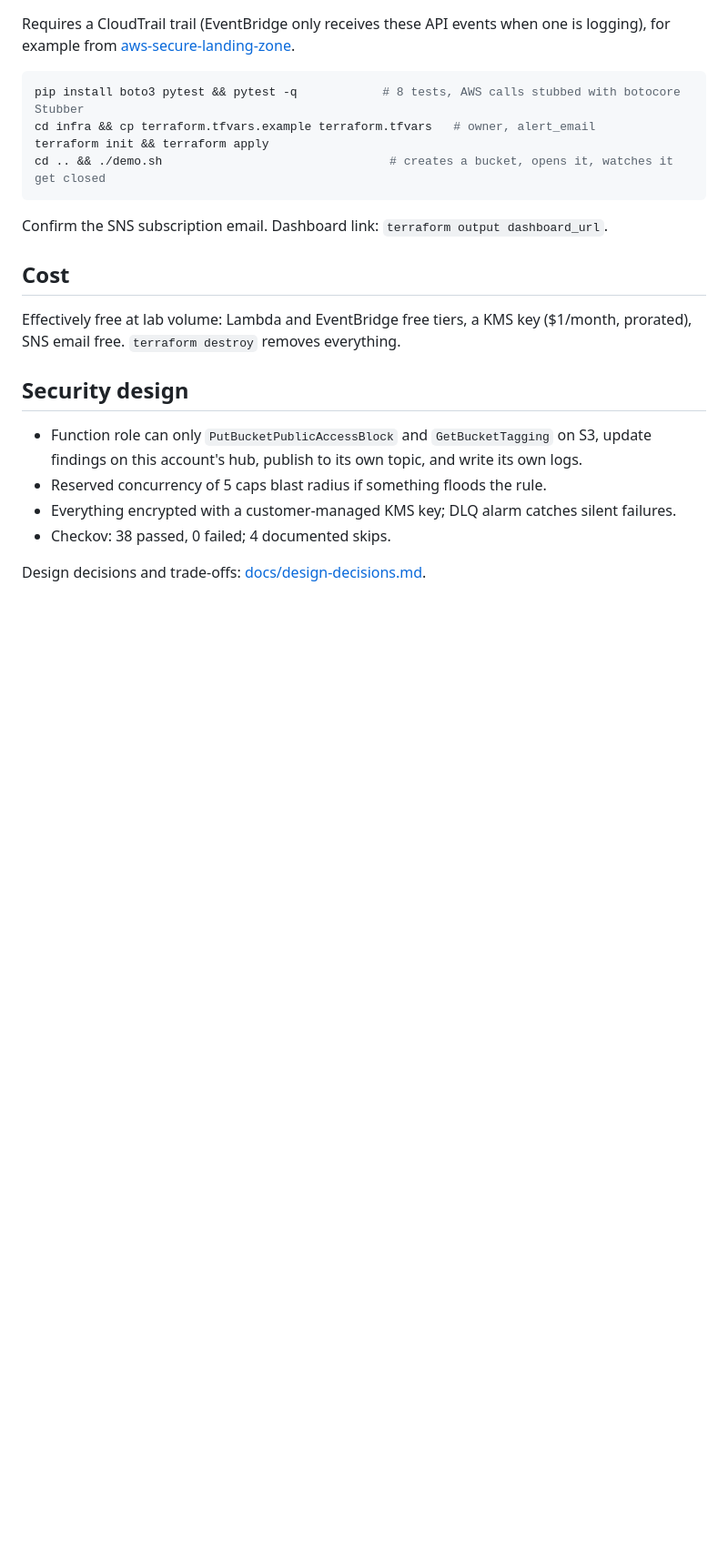
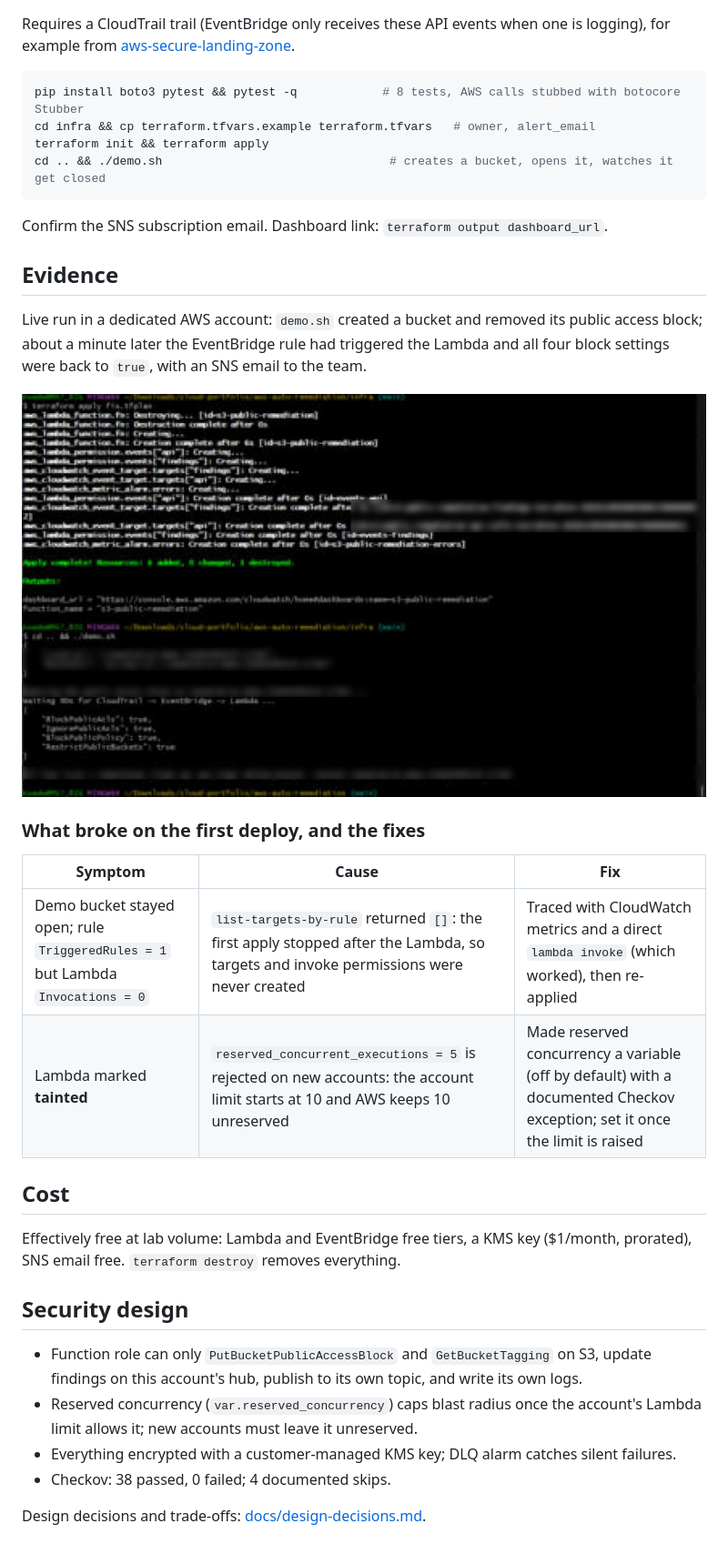
Before and after one commit to mk7git-hub/aws-auto-remediation, a Markdown page: README.md, the part around the change. Shown at 91% size. Drawn GitHub-style; pictures changed too: docs/img/demo.png (added); blank space fills up the shorter version.

Commit message:
Optional reserved concurrency for new-account limits; add live demo evidence

```diff
--- a/README.md
+++ b/README.md
@@ -44,6 +44,19 @@ cd .. && ./demo.sh                                # creates a bucket, opens it,
 
 Confirm the SNS subscription email. Dashboard link: `terraform output dashboard_url`.
 
+## Evidence
+
+Live run in a dedicated AWS account: `demo.sh` created a bucket and removed its public access block; about a minute later the EventBridge rule had triggered the Lambda and all four block settings were back to `true`, with an SNS email to the team.
+
+![Apply and live remediation demo](docs/img/demo.png)
+
+### What broke on the first deploy, and the fixes
+
+| Symptom | Cause | Fix |
+| --- | --- | --- |
+| Demo bucket stayed open; rule `TriggeredRules = 1` but Lambda `Invocations = 0` | `list-targets-by-rule` returned `[]`: the first apply stopped after the Lambda, so targets and invoke permissions were never created | Traced with CloudWatch metrics and a direct `lambda invoke` (which worked), then re-applied |
+| Lambda marked **tainted** | `reserved_concurrent_executions = 5` is rejected on new accounts: the account limit starts at 10 and AWS keeps 10 unreserved | Made reserved concurrency a variable (off by default) with a documented Checkov exception; set it once the limit is raised |
+
 ## Cost
 
 Effectively free at lab volume: Lambda and EventBridge free tiers, a KMS key ($1/month, prorated), SNS email free. `terraform destroy` removes everything.
@@ -51,7 +64,7 @@ Effectively free at lab volume: Lambda and EventBridge free tiers, a KMS key ($1
 ## Security design
 
 - Function role can only `PutBucketPublicAccessBlock` and `GetBucketTagging` on S3, update findings on this account's hub, publish to its own topic, and write its own logs.
-- Reserved concurrency of 5 caps blast radius if something floods the rule.
+- Reserved concurrency (`var.reserved_concurrency`) caps blast radius once the account's Lambda limit allows it; new accounts must leave it unreserved.
 - Everything encrypted with a customer-managed KMS key; DLQ alarm catches silent failures.
 - Checkov: 38 passed, 0 failed; 4 documented skips.
 
```
Also changed, not shown: 8 other files.
